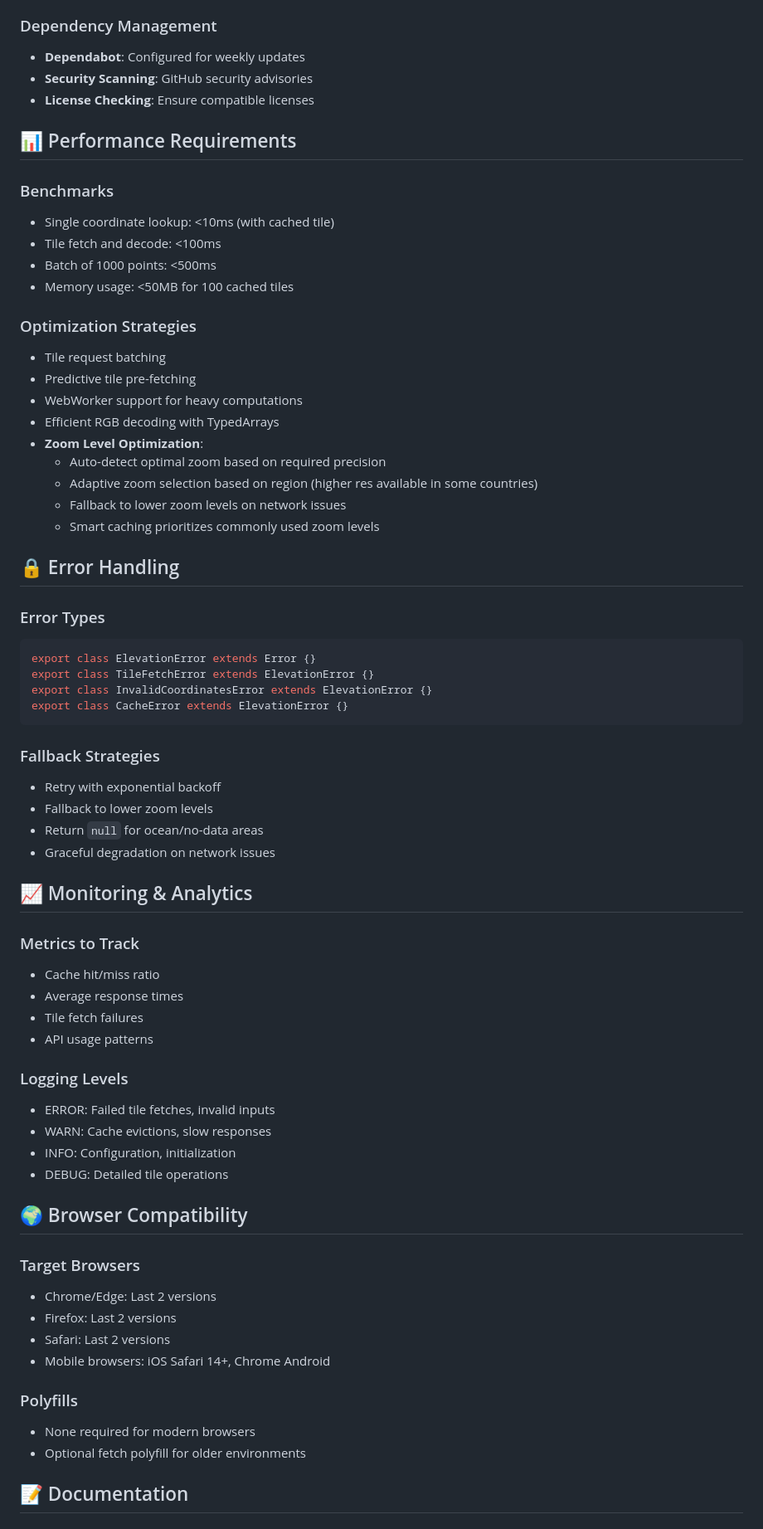
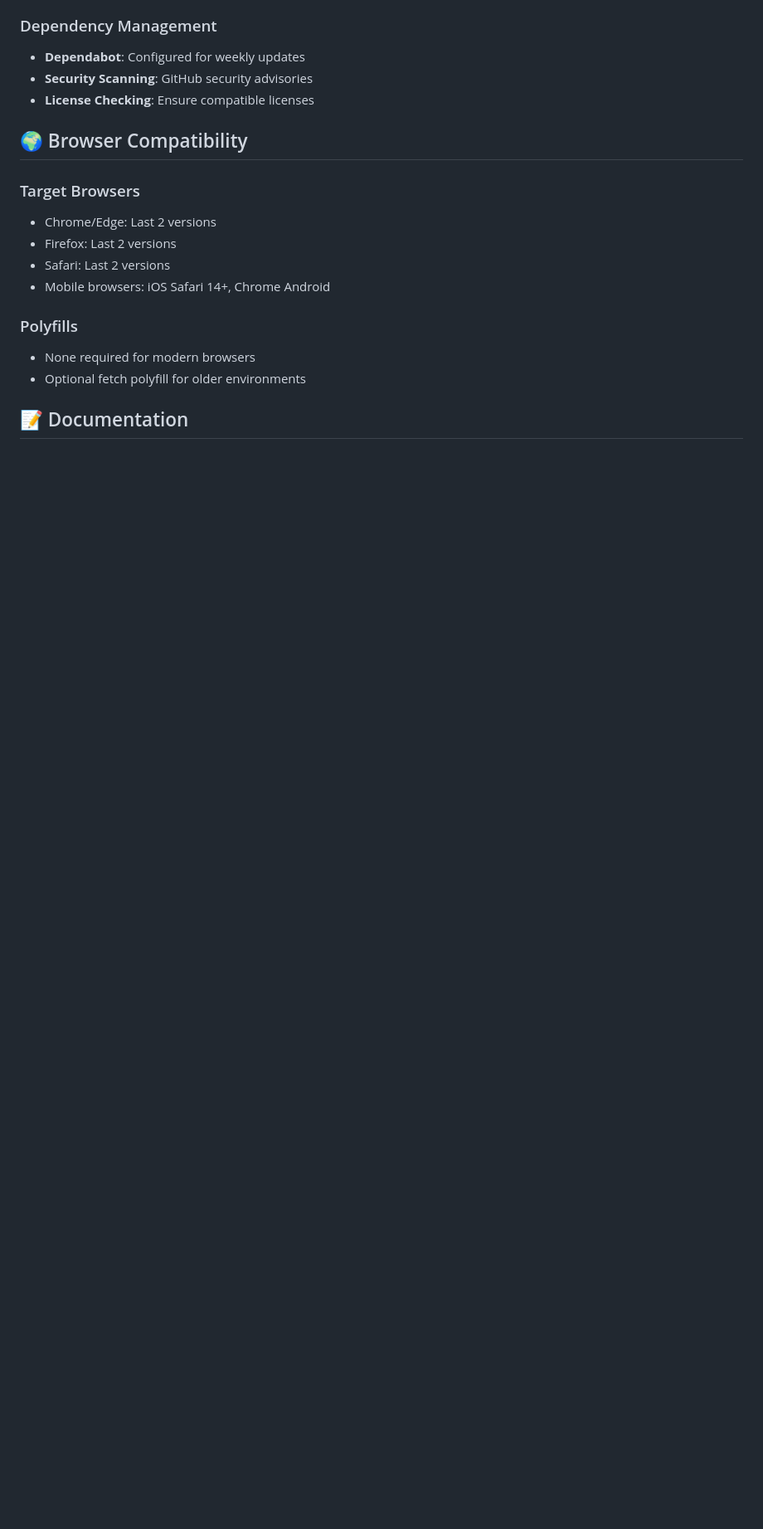
Before and after one commit to glandais/elevation, a Markdown page: INIT.md, the part around the change printed below. Shown: that part at 83% size. Rendered like a GitHub page; blank space fills up the shorter version.

````diff
--- a/INIT.md
+++ b/INIT.md
@@ -225,55 +133,6 @@ describe('Real world coordinates', () => {
 - **Dependabot**: Configured for weekly updates
 - **Security Scanning**: GitHub security advisories
 - **License Checking**: Ensure compatible licenses
-
-## 📊 Performance Requirements
-
-### Benchmarks
-- Single coordinate lookup: <10ms (with cached tile)
-- Tile fetch and decode: <100ms
-- Batch of 1000 points: <500ms
-- Memory usage: <50MB for 100 cached tiles
-
-### Optimization Strategies
-- Tile request batching
-- Predictive tile pre-fetching
-- WebWorker support for heavy computations
-- Efficient RGB decoding with TypedArrays
-- **Zoom Level Optimization**:
-  - Auto-detect optimal zoom based on required precision
-  - Adaptive zoom selection based on region (higher res available in some countries)
-  - Fallback to lower zoom levels on network issues
-  - Smart caching prioritizes commonly used zoom levels
-
-## 🔒 Error Handling
-
-### Error Types
-```typescript
-export class ElevationError extends Error {}
-export class TileFetchError extends ElevationError {}
-export class InvalidCoordinatesError extends ElevationError {}
-export class CacheError extends ElevationError {}
-```
-
-### Fallback Strategies
-- Retry with exponential backoff
-- Fallback to lower zoom levels
-- Return `null` for ocean/no-data areas
-- Graceful degradation on network issues
-
-## 📈 Monitoring & Analytics
-
-### Metrics to Track
-- Cache hit/miss ratio
-- Average response times
-- Tile fetch failures
-- API usage patterns
-
-### Logging Levels
-- ERROR: Failed tile fetches, invalid inputs
-- WARN: Cache evictions, slow responses
-- INFO: Configuration, initialization
-- DEBUG: Detailed tile operations
 
 ## 🌍 Browser Compatibility
 
````
Also changed, not shown: other parts of INIT.md (+2 -101 lines), data-sources.md (deleted, +0 -145 lines).
